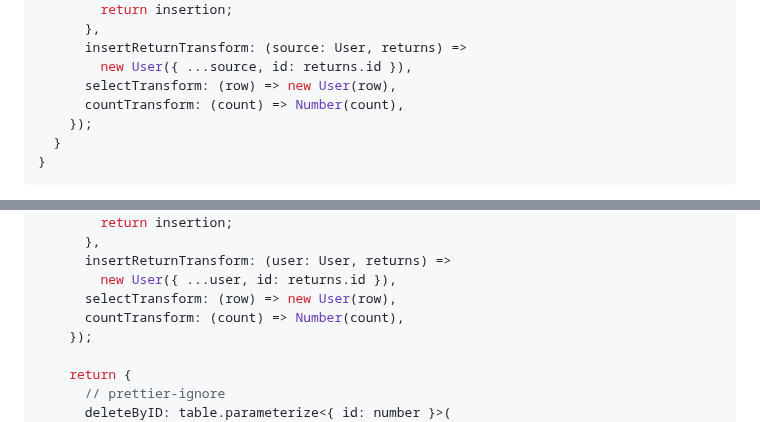
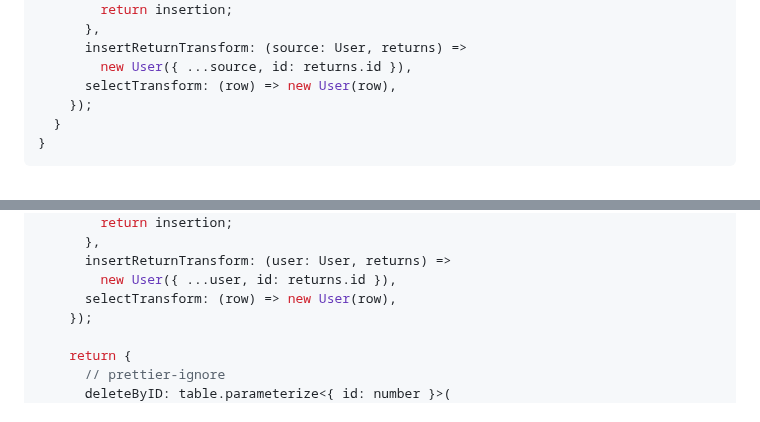
Before and after one commit to jtlapp/kysely-mapper, a Markdown page: README.md, 2 parts joined by grey strips. GitHub-like rendering.

Commit message:
docs: simplify examples

```diff
--- a/README.md
+++ b/README.md
@@ -512,7 +512,6 @@ export class UserRepo {
       insertReturnTransform: (source: User, returns) =>
         new User({ ...source, id: returns.id }),
       selectTransform: (row) => new User(row),
-      countTransform: (count) => Number(count),
     });
   }
 }
@@ -556,7 +555,6 @@ export class UserRepo {
       insertReturnTransform: (user: User, returns) =>
         new User({ ...user, id: returns.id }),
       selectTransform: (row) => new User(row),
-      countTransform: (count) => Number(count),
     });
 
     return {
```
